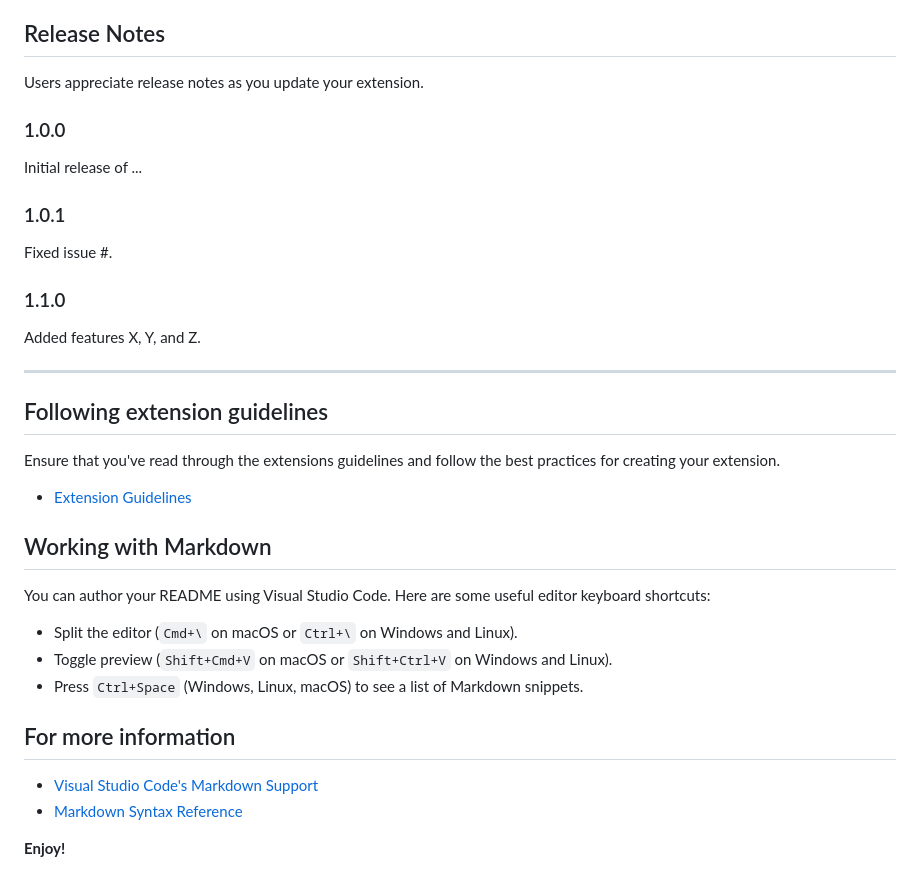
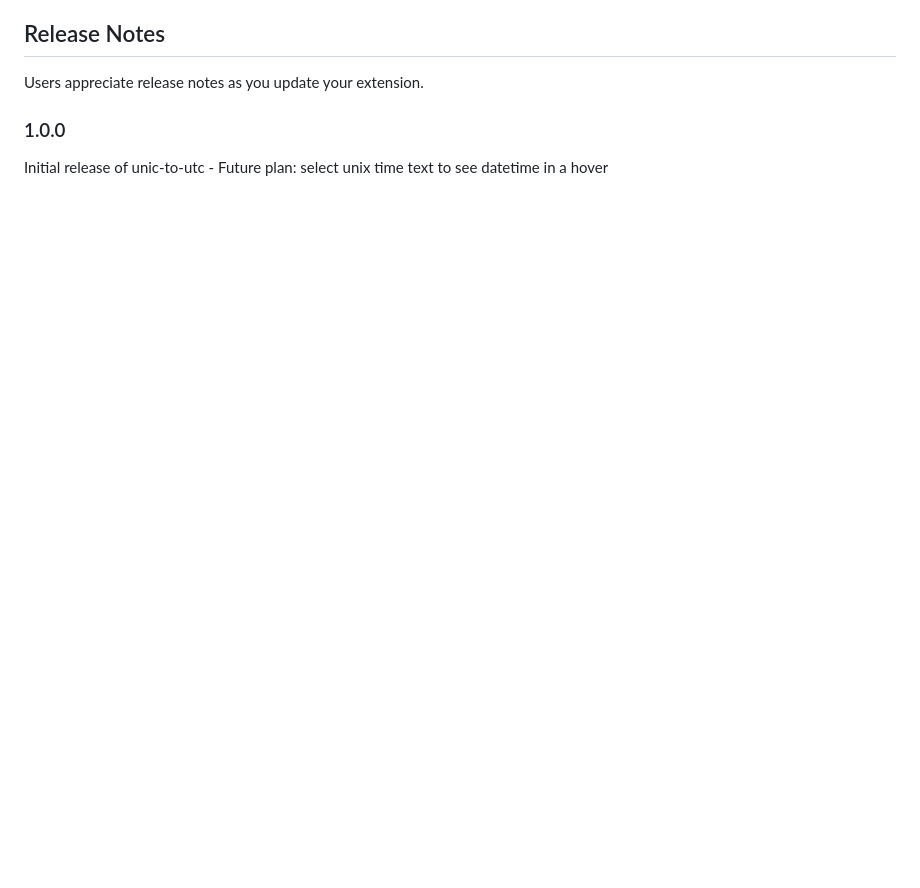
Before and after one commit to 3sannasia/VSCode-Extension-Unix-to-UTC, a Markdown page: README.md, the part around the change printed below. Rendered like a GitHub page; blank space fills up the shorter version.

```diff
--- a/README.md
+++ b/README.md
@@ -37,35 +40,27 @@ Users appreciate release notes as you update your extension.
 
 ### 1.0.0
 
-Initial release of ...
+Initial release of unic-to-utc - Future plan: select unix time text to see datetime in a hover
 
-### 1.0.1
-
-Fixed issue #.
-
-### 1.1.0
-
-Added features X, Y, and Z.
-
----
-
+<!--
 ## Following extension guidelines
 
-Ensure that you've read through the extensions guidelines and follow the best practices for creating your extension.
+Ensure that you've read through the extensions guidelines and follow the best practices for creating your extension. -->
 
-* [Extension Guidelines](https://code.visualstudio.com/api/references/extension-guidelines)
+<!--
+- [Extension Guidelines](https://code.visualstudio.com/api/references/extension-guidelines)
 
 ## Working with Markdown
 
 You can author your README using Visual Studio Code. Here are some useful editor keyboard shortcuts:
 
-* Split the editor (`Cmd+\` on macOS or `Ctrl+\` on Windows and Linux).
-* Toggle preview (`Shift+Cmd+V` on macOS or `Shift+Ctrl+V` on Windows and Linux).
-* Press `Ctrl+Space` (Windows, Linux, macOS) to see a list of Markdown snippets.
+- Split the editor (`Cmd+\` on macOS or `Ctrl+\` on Windows and Linux).
+- Toggle preview (`Shift+Cmd+V` on macOS or `Shift+Ctrl+V` on Windows and Linux).
+- Press `Ctrl+Space` (Windows, Linux, macOS) to see a list of Markdown snippets.
 
 ## For more information
 
-* [Visual Studio Code's Markdown Support](http://code.visualstudio.com/docs/languages/markdown)
-* [Markdown Syntax Reference](https://help.github.com/articles/markdown-basics/)
+- [Visual Studio Code's Markdown Support](http://code.visualstudio.com/docs/languages/markdown)
+- [Markdown Syntax Reference](https://help.github.com/articles/markdown-basics/)
 
-**Enjoy!**
+**Enjoy!** -->
```
Also changed, not shown: other parts of README.md (+18 -15 lines), src/images/Screenshot 2023-07-30 at 8.58.06 PM.png (added), src/images/Screenshot 2023-07-30 at 8.58.27 PM.png (added).
